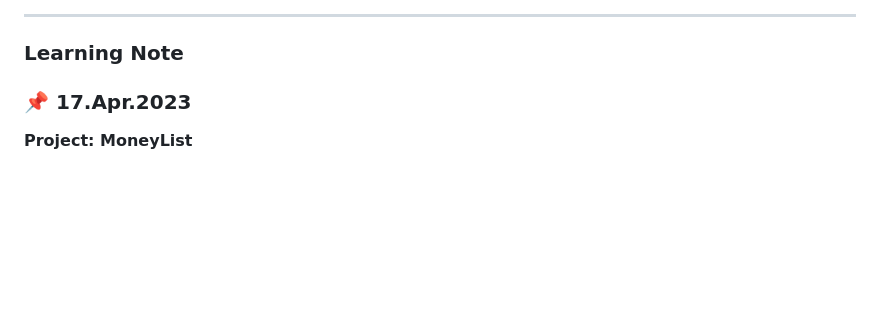
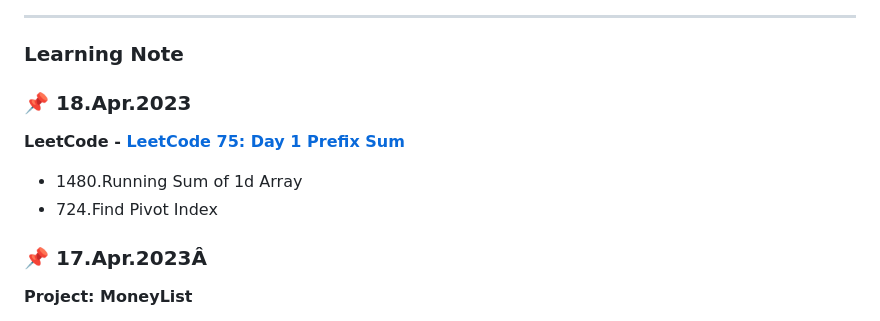
Before and after one commit to rubywu0604/learningNote, a Markdown page: README.md, the part around the change. Drawn GitHub-style; blank space fills up the shorter version.

Commit message:
4/18 daily update

```diff
--- a/README.md
+++ b/README.md
@@ -21,7 +21,14 @@ Thanks my mentor [@jerome1210](https://github.com/Jerome1210)
 ___
 
 ### Learning Note
-### :pushpin: 17.Apr.2023
+### :pushpin: 18.Apr.2023
+**LeetCode - [LeetCode 75: Day 1
+Prefix Sum
+](https://leetcode.com/study-plan/leetcode-75/?progress=x1pikkqt)**
+- 1480.Running Sum of 1d Array
+- 724.Find Pivot Index
+
+### :pushpin: 17.Apr.2023Â
 **Project: MoneyList**
 - add specify userId in the route after login or signin
 - add userName in title
```
